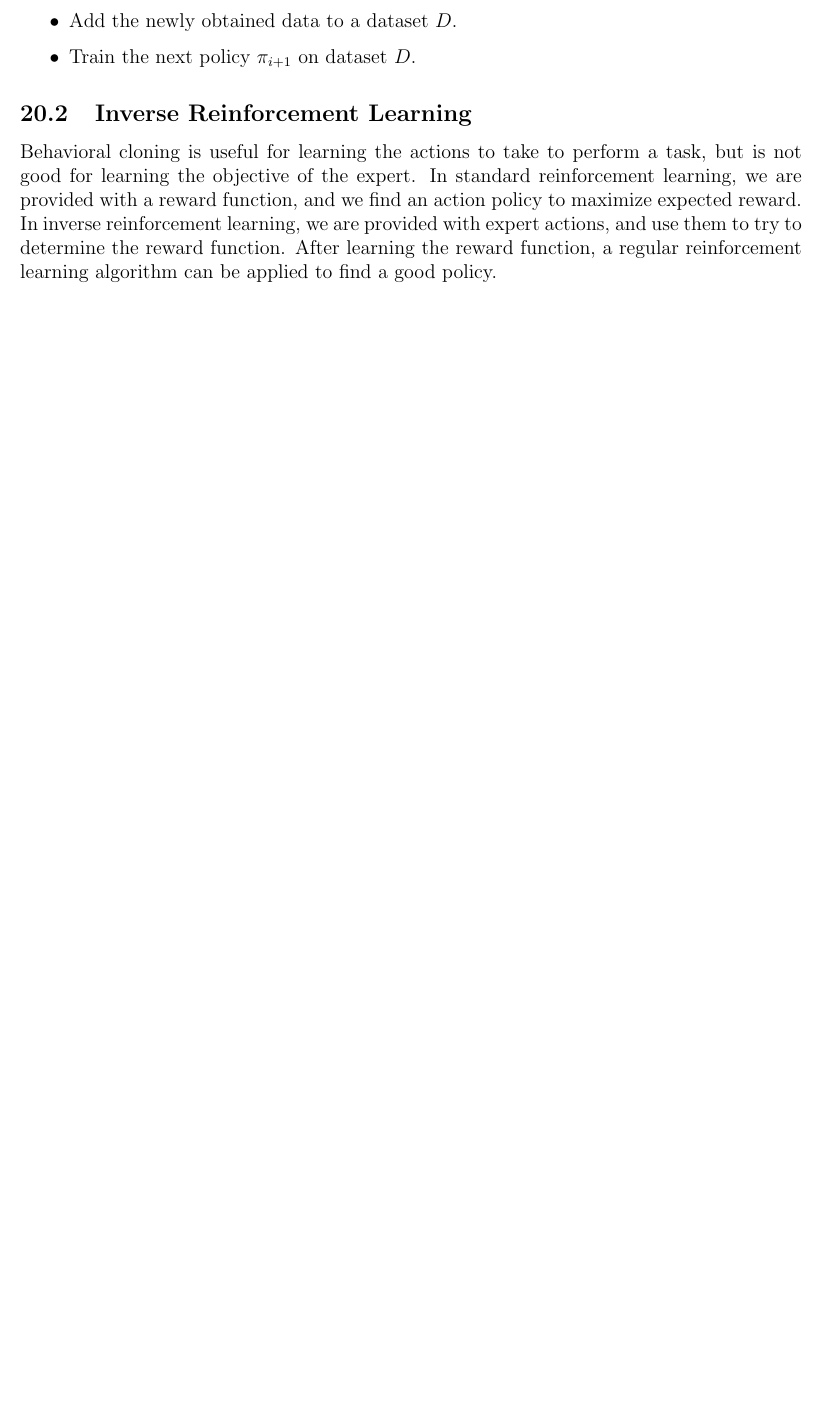
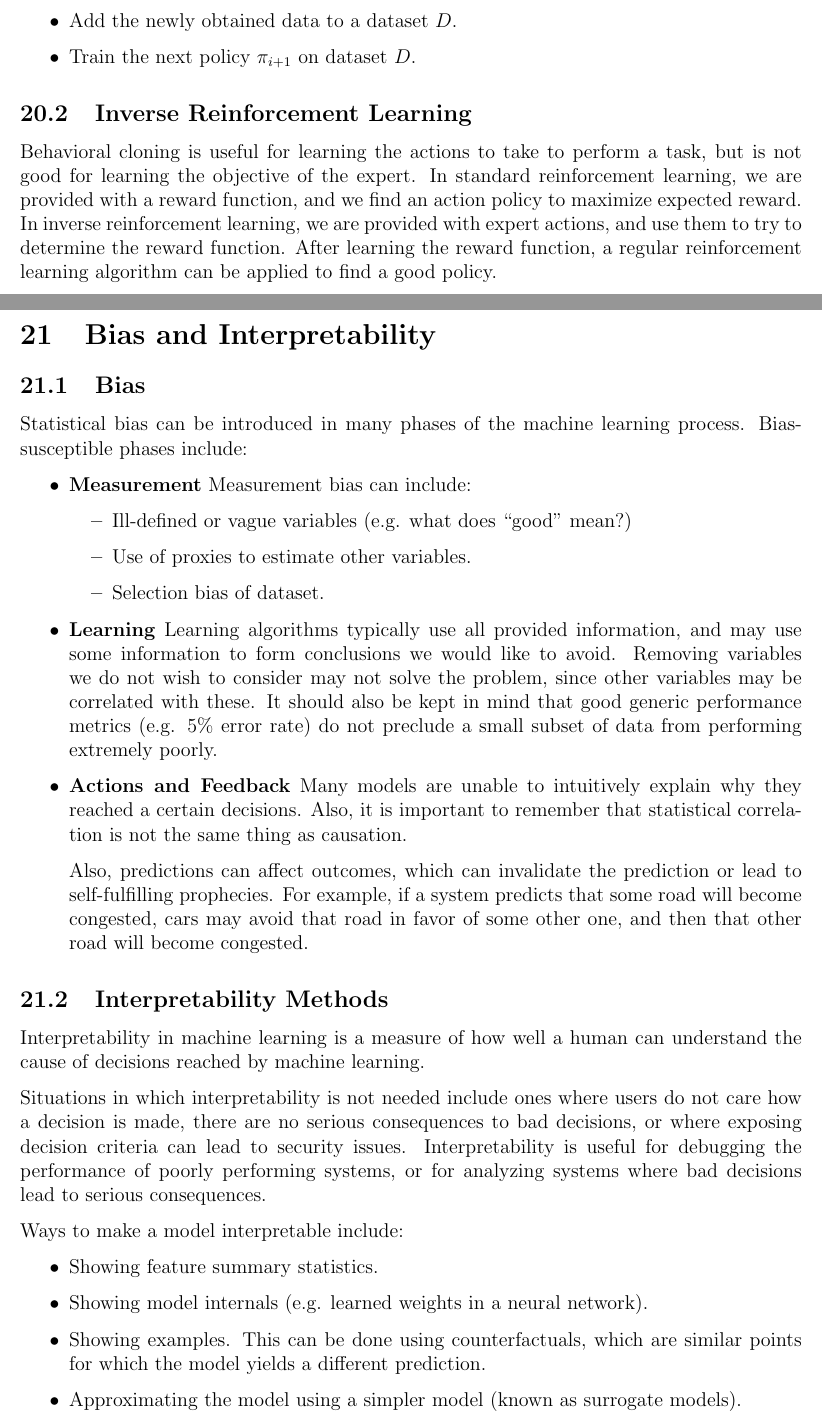
Before and after one commit to m-socha/CS-480-Notes, a LaTeX document (notes.tex): part of page 49 of 49 before the commit and two parts of pages 49 and 50 of 51 after it, the two joined at a grey line, cut so that both start at the same text, the shorter picture padded with empty space. Compiled offline with pdfLaTeX.

Commit message:
Add Bias and Interpretability section.

```diff
--- a/notes.tex
+++ b/notes.tex
@@ -1276,3 +1276,42 @@
       learning, we are provided with expert actions, and use them to try to determine the reward function. After learning the reward function, a regular
       reinforcement learning algorithm can be applied to find a good policy.
 
+  \section{Bias and Interpretability}
+
+    \subsection{Bias}
+      Statistical bias can be introduced in many phases of the machine learning process. Bias-susceptible phases include:
+      \begin{itemize}
+        \item \textbf{Measurement}
+          Measurement bias can include:
+          \begin{itemize}
+            \item Ill-defined or vague variables (e.g. what does ``good'' mean?)
+            \item Use of proxies to estimate other variables.
+            \item Selection bias of dataset.
+          \end{itemize}
+        \item \textbf{Learning}
+          Learning algorithms typically use all provided information, and may use some information to form conclusions we would like to avoid.
+          Removing variables we do not wish to consider may not solve the problem, since other variables may be correlated with these. It should also
+          be kept in mind that good generic performance metrics (e.g. 5\% error rate) do not preclude a small subset of data from performing extremely
+          poorly.
+        \item \textbf{Actions and Feedback}
+          Many models are unable to intuitively explain why they reached a certain decisions. Also, it is important to remember that statistical correlation
+          is not the same thing as causation.
+
+          Also, predictions can affect outcomes, which can invalidate the prediction or lead to self-fulfilling prophecies. For example, if a system predicts that
+          some road will become congested, cars may avoid that road in favor of some other one, and then that other road will become congested.
+      \end{itemize}
+
+    \subsection{Interpretability Methods}
+      Interpretability in machine learning is a measure of how well a human can understand the cause of decisions reached by machine learning.
+
+      Situations in which interpretability is not needed include ones where users do not care how a decision is made, there are no serious consequences to
+      bad decisions, or where exposing decision criteria can lead to security issues. Interpretability is useful for debugging the performance of poorly
+      performing systems, or for analyzing systems where bad decisions lead to serious consequences.
+
+      Ways to make a model interpretable include:
+      \begin{itemize}
+        \item Showing feature summary statistics.
+        \item Showing model internals (e.g. learned weights in a neural network).
+        \item Showing examples. This can be done using counterfactuals, which are similar points for which the model yields a different prediction.
+        \item Approximating the model using a simpler model (known as surrogate models).
+      \end{itemize}
```
Also changed, not shown: notes.pdf, notes.tex (11 more changed lines).
